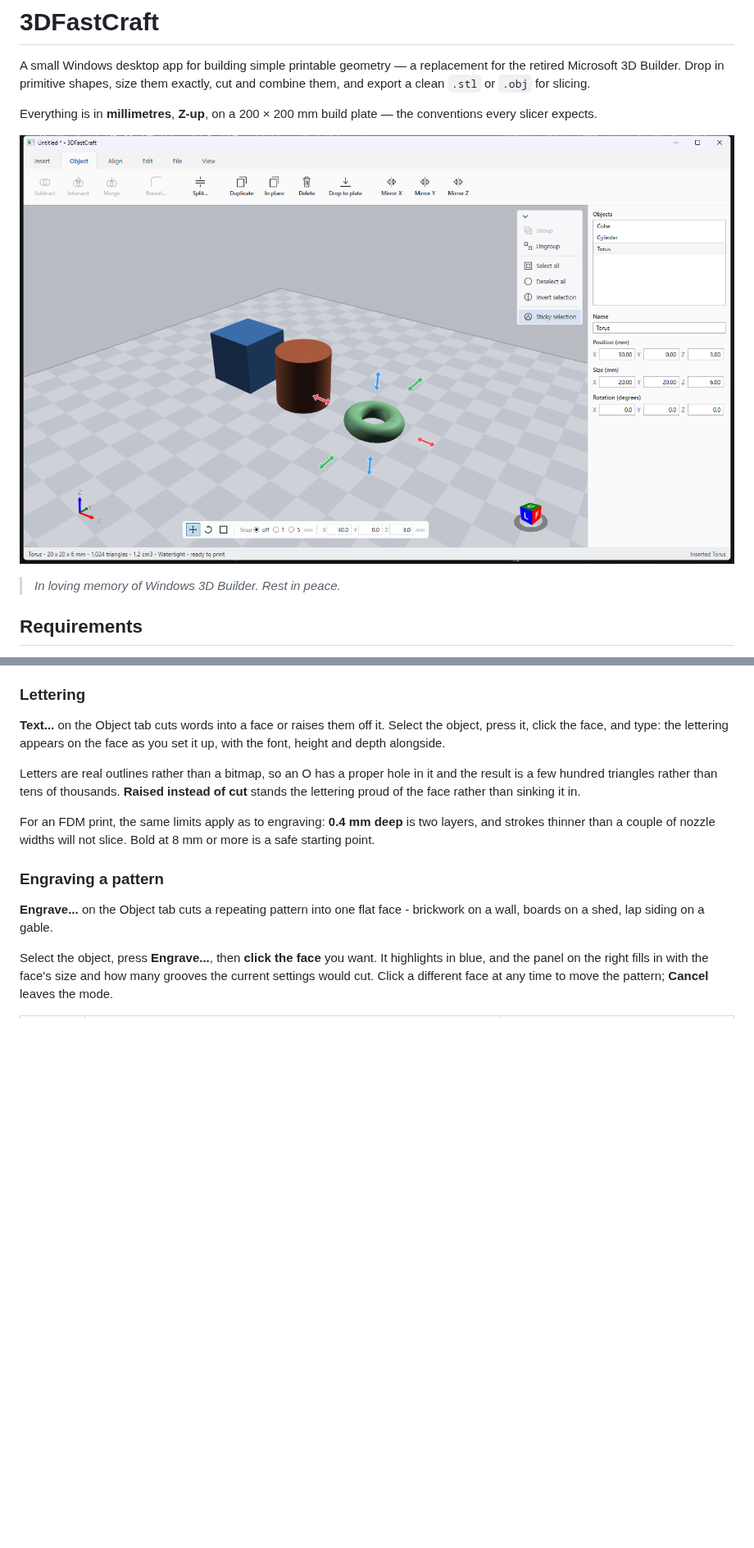
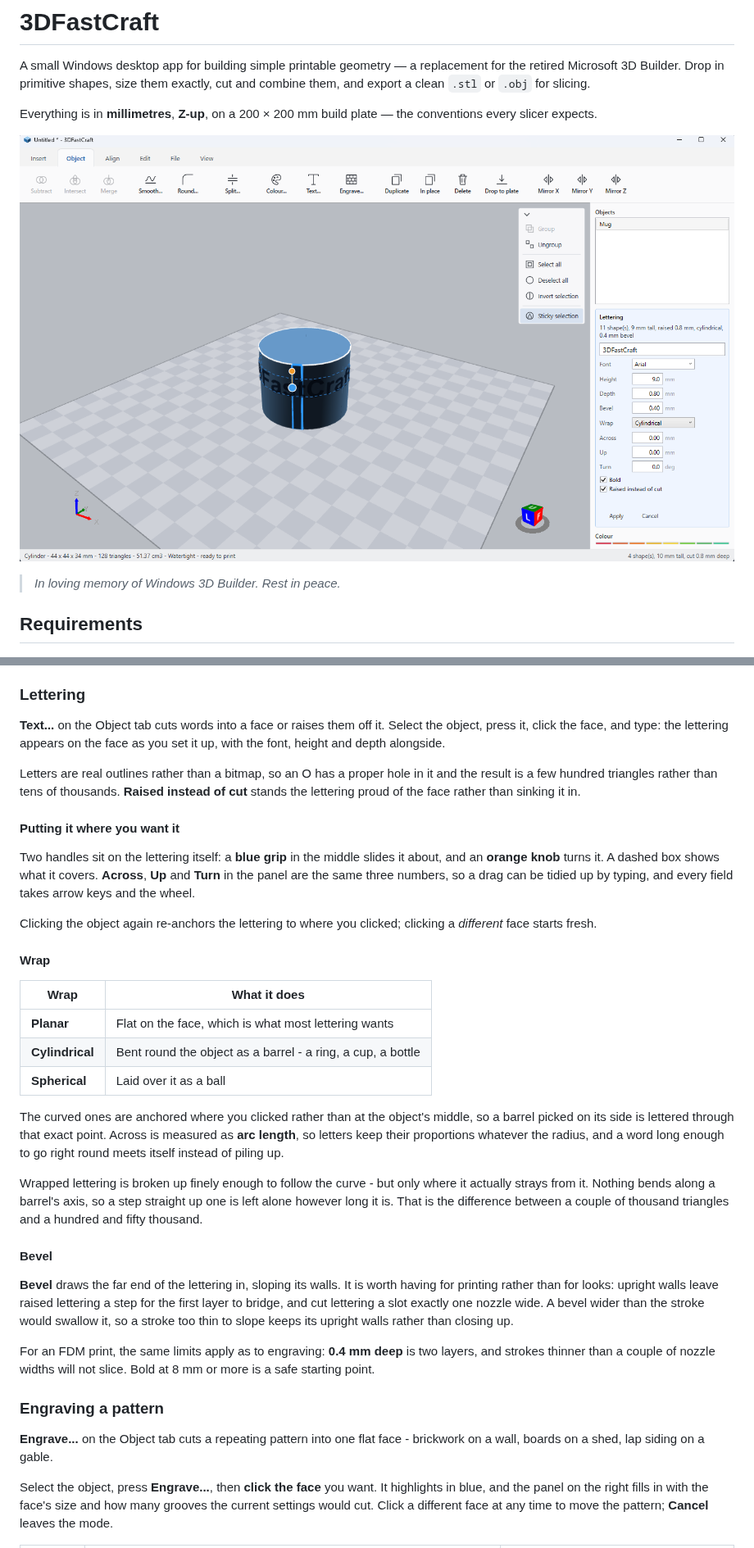
Before and after one commit to Sorbiers/3DFastCraft, a Markdown page: README.md, 2 parts joined by grey strips. Shown at 82% size. GitHub-like rendering; pictures changed too: docs/screenshot.png; blank space fills up the shorter version.

```diff
--- a/README.md
+++ b/README.md
@@ -272,6 +277,41 @@ Letters are real outlines rather than a bitmap, so an O has a proper hole in it
 a few hundred triangles rather than tens of thousands. **Raised instead of cut** stands the
 lettering proud of the face rather than sinking it in.
 
+#### Putting it where you want it
+
+Two handles sit on the lettering itself: a **blue grip** in the middle slides it about, and an
+**orange knob** turns it. A dashed box shows what it covers. **Across**, **Up** and **Turn** in
+the panel are the same three numbers, so a drag can be tidied up by typing, and every field takes
+arrow keys and the wheel.
+
+Clicking the object again re-anchors the lettering to where you clicked; clicking a *different*
+face starts fresh.
+
+#### Wrap
+
+| Wrap | What it does |
+|---|---|
+| **Planar** | Flat on the face, which is what most lettering wants |
+| **Cylindrical** | Bent round the object as a barrel - a ring, a cup, a bottle |
+| **Spherical** | Laid over it as a ball |
+
+The curved ones are anchored where you clicked rather than at the object's middle, so a barrel
+picked on its side is lettered through that exact point. Across is measured as **arc length**, so
+letters keep their proportions whatever the radius, and a word long enough to go right round
+meets itself instead of piling up.
+
+Wrapped lettering is broken up finely enough to follow the curve - but only where it actually
+strays from it. Nothing bends along a barrel's axis, so a step straight up one is left alone
+however long it is. That is the difference between a couple of thousand triangles and a hundred
+and fifty thousand.
+
+#### Bevel
+
+**Bevel** draws the far end of the lettering in, sloping its walls. It is worth having for
+printing rather than for looks: upright walls leave raised lettering a step for the first layer
+to bridge, and cut lettering a slot exactly one nozzle wide. A bevel wider than the stroke would
+swallow it, so a stroke too thin to slope keeps its upright walls rather than closing up.
+
 For an FDM print, the same limits apply as to engraving: **0.4 mm deep** is two layers, and
 strokes thinner than a couple of nozzle widths will not slice. Bold at 8 mm or more is a safe
 starting point.
```
Also changed, not shown: other parts of README.md (+34 -6 lines), 2 other files.
